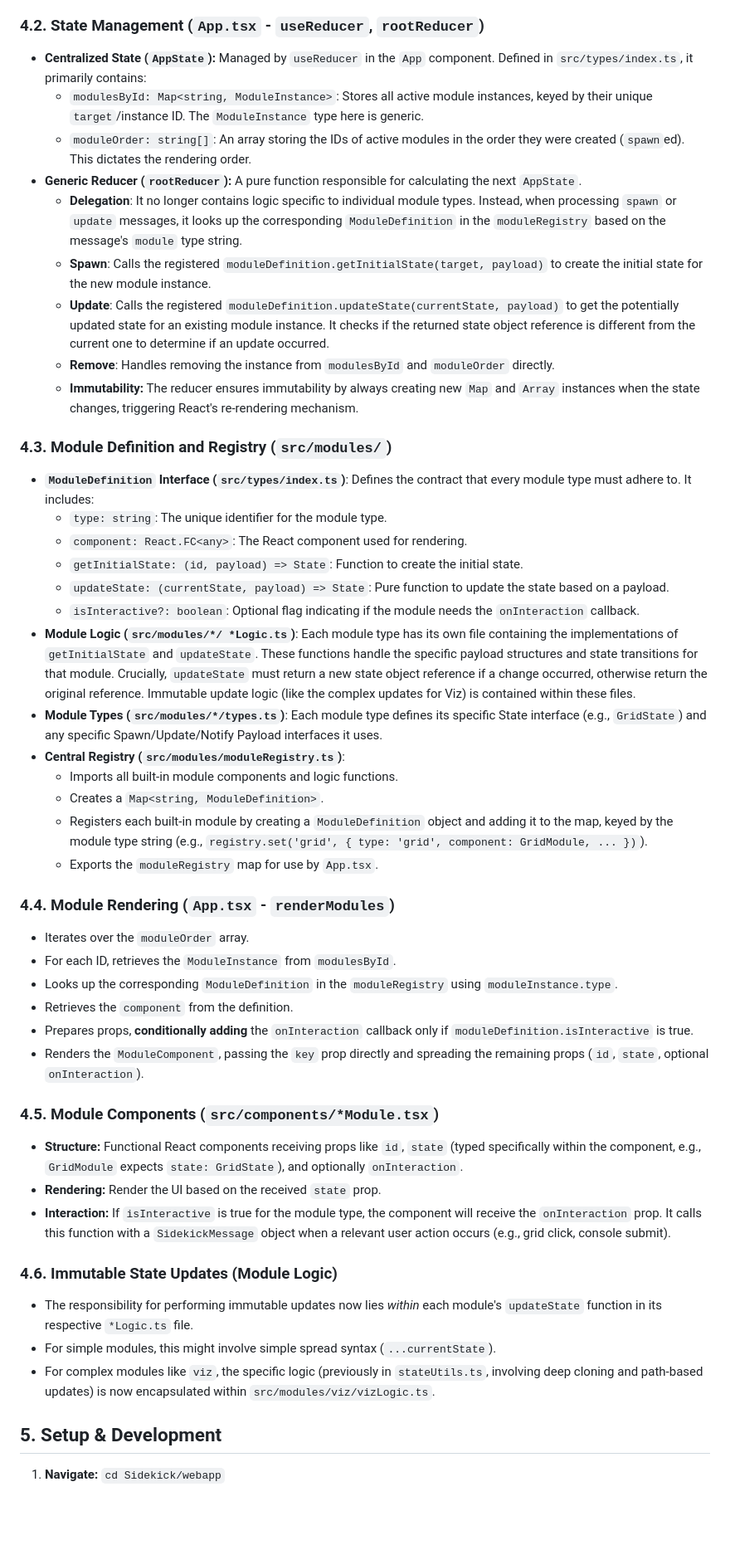
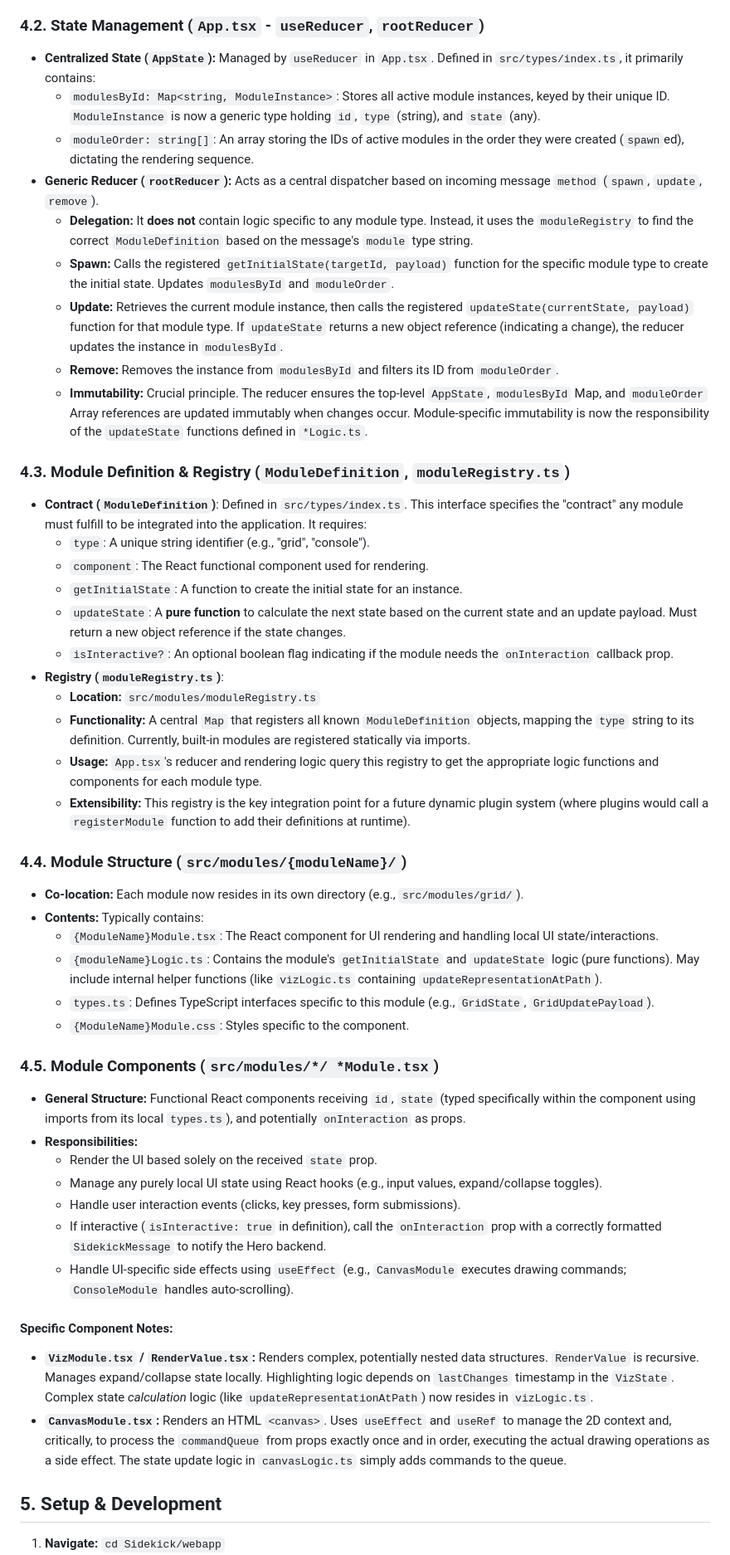
Before and after one commit to zhouer/Sidekick, a Markdown page: webapp/README.md, the part around one of its changes. Shown at 83% size. Drawn GitHub-style; blank space fills up the shorter version.

```diff
--- a/webapp/README.md
+++ b/webapp/README.md
@@ -77,52 +68,53 @@ webapp/
 
 ### 4.2. State Management (`App.tsx` - `useReducer`, `rootReducer`)
 
-*   **Centralized State (`AppState`):** Managed by `useReducer` in the `App` component. Defined in `src/types/index.ts`, it primarily contains:
-    *   `modulesById: Map<string, ModuleInstance>`: Stores all active module instances, keyed by their unique `target`/instance ID. The `ModuleInstance` type here is generic.
-    *   `moduleOrder: string[]`: An array storing the IDs of active modules in the order they were created (`spawn`ed). This dictates the rendering order.
-*   **Generic Reducer (`rootReducer`):** A pure function responsible for calculating the next `AppState`.
-    *   **Delegation**: It no longer contains logic specific to individual module types. Instead, when processing `spawn` or `update` messages, it looks up the corresponding `ModuleDefinition` in the `moduleRegistry` based on the message's `module` type string.
-    *   **Spawn**: Calls the registered `moduleDefinition.getInitialState(target, payload)` to create the initial state for the new module instance.
-    *   **Update**: Calls the registered `moduleDefinition.updateState(currentState, payload)` to get the potentially updated state for an existing module instance. It checks if the returned state object reference is different from the current one to determine if an update occurred.
-    *   **Remove**: Handles removing the instance from `modulesById` and `moduleOrder` directly.
-    *   **Immutability:** The reducer ensures immutability by always creating new `Map` and `Array` instances when the state changes, triggering React's re-rendering mechanism.
+*   **Centralized State (`AppState`):** Managed by `useReducer` in `App.tsx`. Defined in `src/types/index.ts`, it primarily contains:
+    *   `modulesById: Map<string, ModuleInstance>`: Stores all active module instances, keyed by their unique ID. `ModuleInstance` is now a generic type holding `id`, `type` (string), and `state` (any).
+    *   `moduleOrder: string[]`: An array storing the IDs of active modules in the order they were created (`spawn`ed), dictating the rendering sequence.
+*   **Generic Reducer (`rootReducer`):** Acts as a central dispatcher based on incoming message `method` (`spawn`, `update`, `remove`).
+    *   **Delegation:** It **does not** contain logic specific to any module type. Instead, it uses the `moduleRegistry` to find the correct `ModuleDefinition` based on the message's `module` type string.
+    *   **Spawn:** Calls the registered `getInitialState(targetId, payload)` function for the specific module type to create the initial state. Updates `modulesById` and `moduleOrder`.
+    *   **Update:** Retrieves the current module instance, then calls the registered `updateState(currentState, payload)` function for that module type. If `updateState` returns a new object reference (indicating a change), the reducer updates the instance in `modulesById`.
+    *   **Remove:** Removes the instance from `modulesById` and filters its ID from `moduleOrder`.
+    *   **Immutability:** Crucial principle. The reducer ensures the top-level `AppState`, `modulesById` Map, and `moduleOrder` Array references are updated immutably when changes occur. Module-specific immutability is now the responsibility of the `updateState` functions defined in `*Logic.ts`.
 
-### 4.3. Module Definition and Registry (`src/modules/`)
+### 4.3. Module Definition & Registry (`ModuleDefinition`, `moduleRegistry.ts`)
 
-*   **`ModuleDefinition` Interface (`src/types/index.ts`)**: Defines the contract that every module type must adhere to. It includes:
-    *   `type: string`: The unique identifier for the module type.
-    *   `component: React.FC<any>`: The React component used for rendering.
-    *   `getInitialState: (id, payload) => State`: Function to create the initial state.
-    *   `updateState: (currentState, payload) => State`: Pure function to update the state based on a payload.
-    *   `isInteractive?: boolean`: Optional flag indicating if the module needs the `onInteraction` callback.
-*   **Module Logic (`src/modules/*/ *Logic.ts`)**: Each module type has its own file containing the implementations of `getInitialState` and `updateState`. These functions handle the specific payload structures and state transitions for that module. Crucially, `updateState` must return a new state object reference if a change occurred, otherwise return the original reference. Immutable update logic (like the complex updates for Viz) is contained within these files.
-*   **Module Types (`src/modules/*/types.ts`)**: Each module type defines its specific State interface (e.g., `GridState`) and any specific Spawn/Update/Notify Payload interfaces it uses.
-*   **Central Registry (`src/modules/moduleRegistry.ts`)**:
-    *   Imports all built-in module components and logic functions.
-    *   Creates a `Map<string, ModuleDefinition>`.
-    *   Registers each built-in module by creating a `ModuleDefinition` object and adding it to the map, keyed by the module type string (e.g., `registry.set('grid', { type: 'grid', component: GridModule, ... })`).
-    *   Exports the `moduleRegistry` map for use by `App.tsx`.
+*   **Contract (`ModuleDefinition`)**: Defined in `src/types/index.ts`. This interface specifies the "contract" any module must fulfill to be integrated into the application. It requires:
+    *   `type`: A unique string identifier (e.g., "grid", "console").
+    *   `component`: The React functional component used for rendering.
+    *   `getInitialState`: A function to create the initial state for an instance.
+    *   `updateState`: A **pure function** to calculate the next state based on the current state and an update payload. Must return a new object reference if the state changes.
+    *   `isInteractive?`: An optional boolean flag indicating if the module needs the `onInteraction` callback prop.
+*   **Registry (`moduleRegistry.ts`)**:
+    *   **Location:** `src/modules/moduleRegistry.ts`
+    *   **Functionality:** A central `Map` that registers all known `ModuleDefinition` objects, mapping the `type` string to its definition. Currently, built-in modules are registered statically via imports.
+    *   **Usage:** `App.tsx`'s reducer and rendering logic query this registry to get the appropriate logic functions and components for each module type.
+    *   **Extensibility:** This registry is the key integration point for a future dynamic plugin system (where plugins would call a `registerModule` function to add their definitions at runtime).
 
-### 4.4. Module Rendering (`App.tsx` - `renderModules`)
+### 4.4. Module Structure (`src/modules/{moduleName}/`)
 
-*   Iterates over the `moduleOrder` array.
-*   For each ID, retrieves the `ModuleInstance` from `modulesById`.
-*   Looks up the corresponding `ModuleDefinition` in the `moduleRegistry` using `moduleInstance.type`.
-*   Retrieves the `component` from the definition.
-*   Prepares props, **conditionally adding** the `onInteraction` callback only if `moduleDefinition.isInteractive` is true.
-*   Renders the `ModuleComponent`, passing the `key` prop directly and spreading the remaining props (`id`, `state`, optional `onInteraction`).
+*   **Co-location:** Each module now resides in its own directory (e.g., `src/modules/grid/`).
+*   **Contents:** Typically contains:
+    *   `{ModuleName}Module.tsx`: The React component for UI rendering and handling local UI state/interactions.
+    *   `{moduleName}Logic.ts`: Contains the module's `getInitialState` and `updateState` logic (pure functions). May include internal helper functions (like `vizLogic.ts` containing `updateRepresentationAtPath`).
+    *   `types.ts`: Defines TypeScript interfaces specific to this module (e.g., `GridState`, `GridUpdatePayload`).
+    *   `{ModuleName}Module.css`: Styles specific to the component.
 
-### 4.5. Module Components (`src/components/*Module.tsx`)
+### 4.5. Module Components (`src/modules/*/ *Module.tsx`)
 
-*   **Structure:** Functional React components receiving props like `id`, `state` (typed specifically within the component, e.g., `GridModule` expects `state: GridState`), and optionally `onInteraction`.
-*   **Rendering:** Render the UI based on the received `state` prop.
-*   **Interaction:** If `isInteractive` is true for the module type, the component will receive the `onInteraction` prop. It calls this function with a `SidekickMessage` object when a relevant user action occurs (e.g., grid click, console submit).
+*   **General Structure:** Functional React components receiving `id`, `state` (typed specifically within the component using imports from its local `types.ts`), and potentially `onInteraction` as props.
+*   **Responsibilities:**
+    *   Render the UI based solely on the received `state` prop.
+    *   Manage any purely local UI state using React hooks (e.g., input values, expand/collapse toggles).
+    *   Handle user interaction events (clicks, key presses, form submissions).
+    *   If interactive (`isInteractive: true` in definition), call the `onInteraction` prop with a correctly formatted `SidekickMessage` to notify the Hero backend.
+    *   Handle UI-specific side effects using `useEffect` (e.g., `CanvasModule` executes drawing commands; `ConsoleModule` handles auto-scrolling).
 
-### 4.6. Immutable State Updates (Module Logic)
+#### Specific Component Notes:
 
-*   The responsibility for performing immutable updates now lies *within* each module's `updateState` function in its respective `*Logic.ts` file.
-*   For simple modules, this might involve simple spread syntax (`...currentState`).
-*   For complex modules like `viz`, the specific logic (previously in `stateUtils.ts`, involving deep cloning and path-based updates) is now encapsulated within `src/modules/viz/vizLogic.ts`.
+*   **`VizModule.tsx` / `RenderValue.tsx`:** Renders complex, potentially nested data structures. `RenderValue` is recursive. Manages expand/collapse state locally. Highlighting logic depends on `lastChanges` timestamp in the `VizState`. Complex state *calculation* logic (like `updateRepresentationAtPath`) now resides in `vizLogic.ts`.
+*   **`CanvasModule.tsx`:** Renders an HTML `<canvas>`. Uses `useEffect` and `useRef` to manage the 2D context and, critically, to process the `commandQueue` from props exactly once and in order, executing the actual drawing operations as a side effect. The state update logic in `canvasLogic.ts` simply adds commands to the queue.
 
 ## 5. Setup & Development
 
```
Also changed, not shown: other parts of webapp/README.md (+52 -78 lines).
